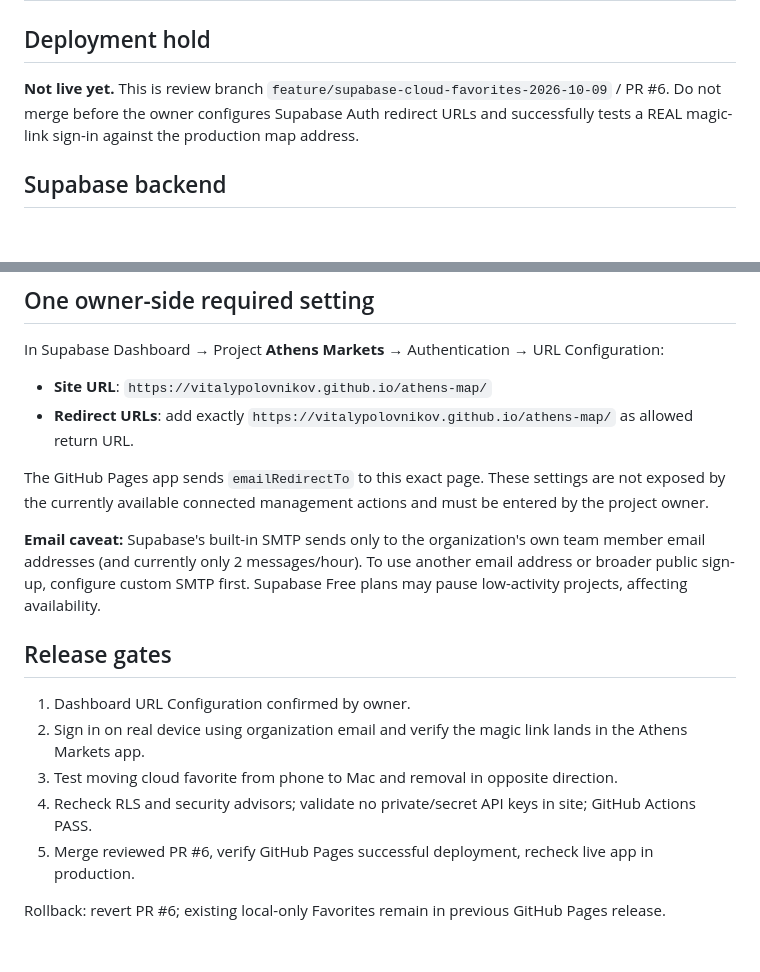
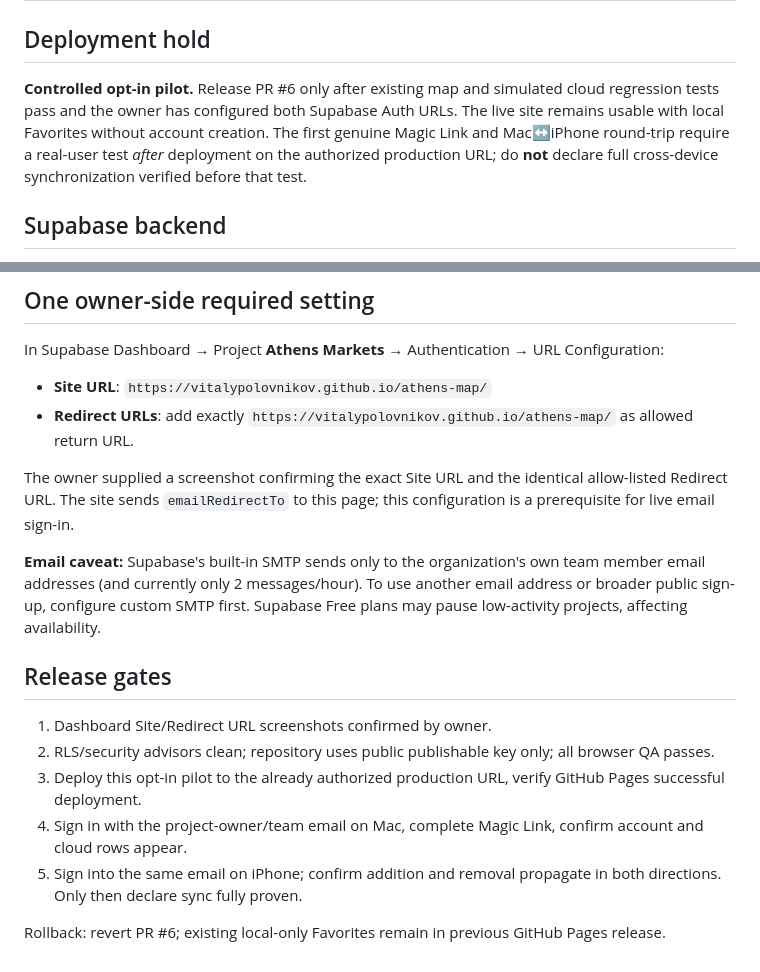
Before and after one commit to vitalypolovnikov/athens-map, a Markdown page: CLOUD_SYNC_STAGING_NOTE_2026-10-09.md, 2 parts joined by grey strips. Drawn GitHub-style; blank space fills up the shorter version.

Commit message:
Mark cloud release as opt-in pilot with production Magic Link validation pending

```diff
--- a/CLOUD_SYNC_STAGING_NOTE_2026-10-09.md
+++ b/CLOUD_SYNC_STAGING_NOTE_2026-10-09.md
@@ -2,7 +2,7 @@
 
 ## Deployment hold
 
-**Not live yet.** This is review branch `feature/supabase-cloud-favorites-2026-10-09` / PR #6. Do not merge before the owner configures Supabase Auth redirect URLs and successfully tests a REAL magic-link sign-in against the production map address.
+**Controlled opt-in pilot.** Release PR #6 only after existing map and simulated cloud regression tests pass and the owner has configured both Supabase Auth URLs. The live site remains usable with local Favorites without account creation. The first genuine Magic Link and Mac↔iPhone round-trip require a real-user test *after* deployment on the authorized production URL; do **not** declare full cross-device synchronization verified before that test.
 
 ## Supabase backend
 
@@ -40,16 +40,16 @@ In Supabase Dashboard → Project **Athens Markets** → Authentication → URL
 - **Site URL**: `https://vitalypolovnikov.github.io/athens-map/`
 - **Redirect URLs**: add exactly `https://vitalypolovnikov.github.io/athens-map/` as allowed return URL.
 
-The GitHub Pages app sends `emailRedirectTo` to this exact page. These settings are not exposed by the currently available connected management actions and must be entered by the project owner.
+The owner supplied a screenshot confirming the exact Site URL and the identical allow-listed Redirect URL. The site sends `emailRedirectTo` to this page; this configuration is a prerequisite for live email sign-in.
 
 **Email caveat:** Supabase's built-in SMTP sends only to the organization's own team member email addresses (and currently only 2 messages/hour). To use another email address or broader public sign-up, configure custom SMTP first. Supabase Free plans may pause low-activity projects, affecting availability.
 
 ## Release gates
 
-1. Dashboard URL Configuration confirmed by owner.
-2. Sign in on real device using organization email and verify the magic link lands in the Athens Markets app.
-3. Test moving cloud favorite from phone to Mac and removal in opposite direction.
-4. Recheck RLS and security advisors; validate no private/secret API keys in site; GitHub Actions PASS.
-5. Merge reviewed PR #6, verify GitHub Pages successful deployment, recheck live app in production.
+1. Dashboard Site/Redirect URL screenshots confirmed by owner.
+2. RLS/security advisors clean; repository uses public publishable key only; all browser QA passes.
+3. Deploy this opt-in pilot to the already authorized production URL, verify GitHub Pages successful deployment.
+4. Sign in with the project-owner/team email on Mac, complete Magic Link, confirm account and cloud rows appear.
+5. Sign into the same email on iPhone; confirm addition and removal propagate in both directions. Only then declare sync fully proven.
 
 Rollback: revert PR #6; existing local-only Favorites remain in previous GitHub Pages release.
```
